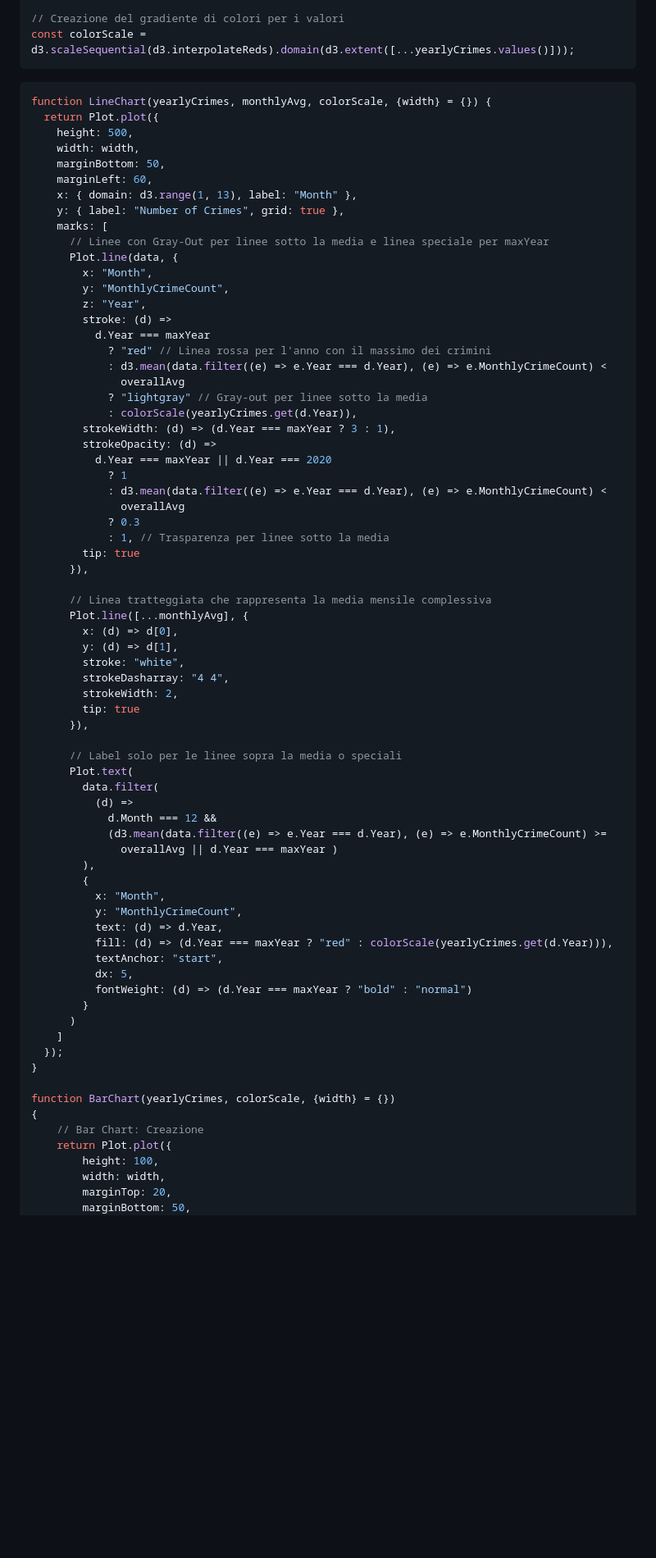
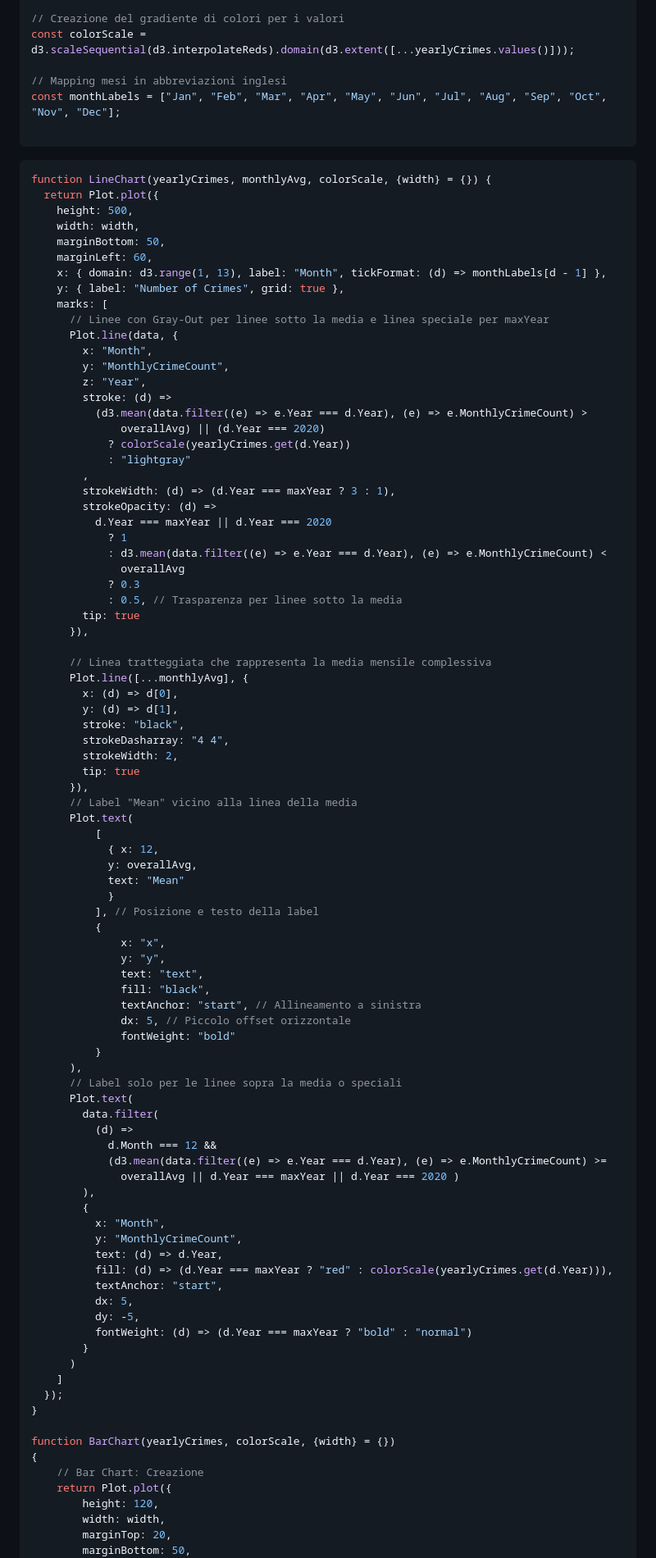
Before and after one commit to Emulars/la-crime, a Markdown page: src/ProblemOverview.md, the part around one of its changes. Shown at 82% size. Drawn GitHub-style; blank space fills up the shorter version.

Commit message:
Problem overview - Months label, minor adjustment

````diff
--- a/src/ProblemOverview.md
+++ b/src/ProblemOverview.md
@@ -38,6 +38,10 @@ const maxYear = d3.rollups(
 
 // Creazione del gradiente di colori per i valori
 const colorScale = d3.scaleSequential(d3.interpolateReds).domain(d3.extent([...yearlyCrimes.values()]));
+
+// Mapping mesi in abbreviazioni inglesi
+const monthLabels = ["Jan", "Feb", "Mar", "Apr", "May", "Jun", "Jul", "Aug", "Sep", "Oct", "Nov", "Dec"];
+
 ```
 
 ```js
@@ -47,7 +51,7 @@ function LineChart(yearlyCrimes, monthlyAvg, colorScale, {width} = {}) {
     width: width,
     marginBottom: 50,
     marginLeft: 60,
-    x: { domain: d3.range(1, 13), label: "Month" },
+    x: { domain: d3.range(1, 13), label: "Month", tickFormat: (d) => monthLabels[d - 1] },
     y: { label: "Number of Crimes", grid: true },
     marks: [
       // Linee con Gray-Out per linee sotto la media e linea speciale per maxYear
@@ -56,12 +60,11 @@ function LineChart(yearlyCrimes, monthlyAvg, colorScale, {width} = {}) {
         y: "MonthlyCrimeCount",
         z: "Year",
         stroke: (d) =>
-          d.Year === maxYear
-            ? "red" // Linea rossa per l'anno con il massimo dei crimini
-            : d3.mean(data.filter((e) => e.Year === d.Year), (e) => e.MonthlyCrimeCount) <
-              overallAvg
-            ? "lightgray" // Gray-out per linee sotto la media
-            : colorScale(yearlyCrimes.get(d.Year)),
+          (d3.mean(data.filter((e) => e.Year === d.Year), (e) => e.MonthlyCrimeCount) >
+              overallAvg) || (d.Year === 2020)
+            ? colorScale(yearlyCrimes.get(d.Year))
+            : "lightgray"
+        ,
         strokeWidth: (d) => (d.Year === maxYear ? 3 : 1),
         strokeOpacity: (d) =>
           d.Year === maxYear || d.Year === 2020
@@ -69,7 +72,7 @@ function LineChart(yearlyCrimes, monthlyAvg, colorScale, {width} = {}) {
             : d3.mean(data.filter((e) => e.Year === d.Year), (e) => e.MonthlyCrimeCount) <
               overallAvg
             ? 0.3
-            : 1, // Trasparenza per linee sotto la media
+            : 0.5, // Trasparenza per linee sotto la media
         tip: true
       }),
 
@@ -77,19 +80,36 @@ function LineChart(yearlyCrimes, monthlyAvg, colorScale, {width} = {}) {
       Plot.line([...monthlyAvg], {
         x: (d) => d[0],
         y: (d) => d[1],
-        stroke: "white",
+        stroke: "black",
         strokeDasharray: "4 4",
         strokeWidth: 2,
         tip: true
       }),
-
+      // Label "Mean" vicino alla linea della media
+      Plot.text(
+          [
+            { x: 12,
+            y: overallAvg,
+            text: "Mean"
+            }
+          ], // Posizione e testo della label
+          {
+              x: "x",
+              y: "y",
+              text: "text",
+              fill: "black",
+              textAnchor: "start", // Allineamento a sinistra
+              dx: 5, // Piccolo offset orizzontale
+              fontWeight: "bold"
+          }
+      ),
       // Label solo per le linee sopra la media o speciali
       Plot.text(
         data.filter(
           (d) =>
             d.Month === 12 &&
             (d3.mean(data.filter((e) => e.Year === d.Year), (e) => e.MonthlyCrimeCount) >=
-              overallAvg || d.Year === maxYear )
+              overallAvg || d.Year === maxYear || d.Year === 2020 )
         ),
         {
           x: "Month",
@@ -98,6 +118,7 @@ function LineChart(yearlyCrimes, monthlyAvg, colorScale, {width} = {}) {
           fill: (d) => (d.Year === maxYear ? "red" : colorScale(yearlyCrimes.get(d.Year))),
           textAnchor: "start",
           dx: 5,
+          dy: -5,
           fontWeight: (d) => (d.Year === maxYear ? "bold" : "normal")
         }
       )
@@ -109,7 +130,7 @@ function BarChart(yearlyCrimes, colorScale, {width} = {})
 {
     // Bar Chart: Creazione
     return Plot.plot({
-        height: 100,
+        height: 120,
         width: width,
         marginTop: 20,
         marginBottom: 50,
````
Also changed, not shown: other parts of src/ProblemOverview.md (+3 -2 lines).
